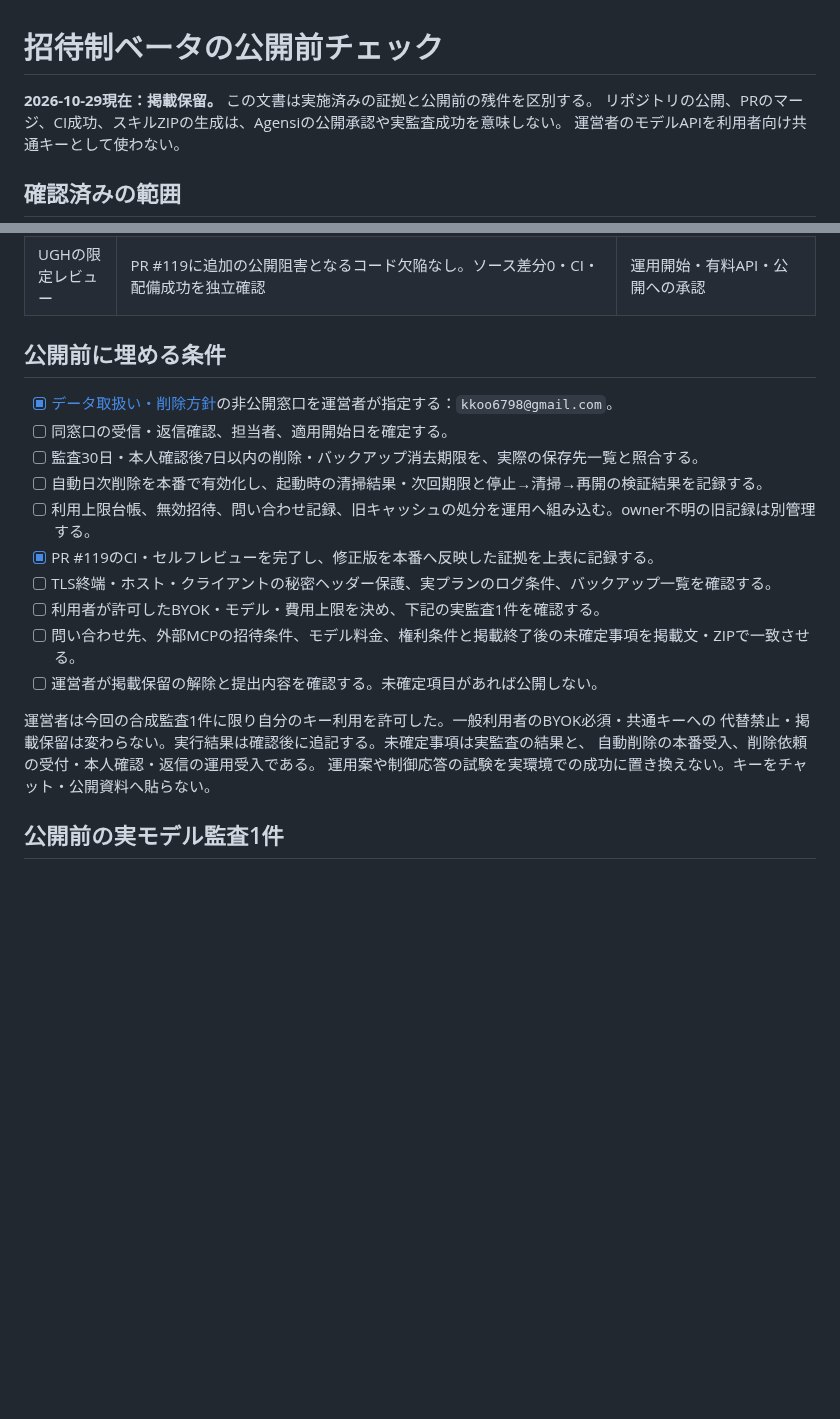
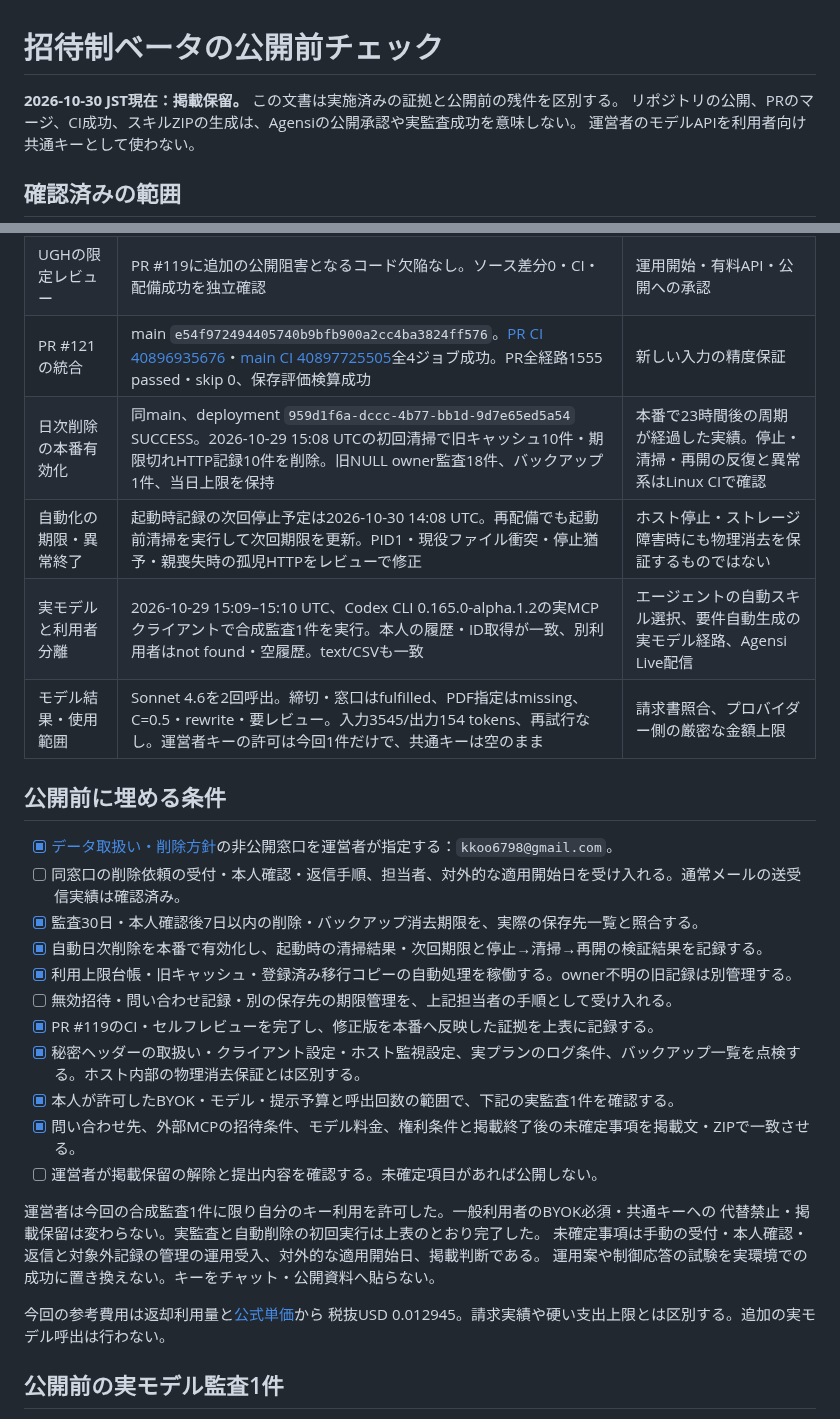
Before and after one commit to Yuu6798/ugh-audit-core, a Markdown page: docs/beta-release-checklist.md, 2 parts joined by grey strips. Drawn GitHub-style; blank space fills up the shorter version.

Commit message:
docs: record production retention and one authorized BYOK audit

```diff
--- a/docs/beta-release-checklist.md
+++ b/docs/beta-release-checklist.md
@@ -1,6 +1,6 @@
 # 招待制ベータの公開前チェック
 
-**2026-10-29現在：掲載保留。** この文書は実施済みの証拠と公開前の残件を区別する。
+**2026-10-30 JST現在：掲載保留。** この文書は実施済みの証拠と公開前の残件を区別する。
 リポジトリの公開、PRのマージ、CI成功、スキルZIPの生成は、Agensiの公開承認や実監査成功を意味しない。
 運営者のモデルAPIを利用者向け共通キーとして使わない。
 
@@ -22,24 +22,33 @@
 | 同版の本番追加確認 | 14:05 UTC、health、実Codex MCPの接続・5ツール・匿名拒否・BYOK契約・自動生成ON/OFFのキー欠如拒否・本人履歴・旧履歴境界の9項目。削除CLIのdry-runで対象0件・旧18件保持、期限切れ利用台帳0件 | 本番削除、別利用者間の成功監査の分離、実モデル呼出 |
 | 保存先点検 | 旧メタデータキャッシュ10件、移行前DBコピー1件。埋め込みファイルなし。Railway HOBBYを確認 | 旧キャッシュの消去、ホスト内部ログの物理消去 |
 | UGHの限定レビュー | PR #119に追加の公開阻害となるコード欠陥なし。ソース差分0・CI・配備成功を独立確認 | 運用開始・有料API・公開への承認 |
+| PR #121の統合 | main `e54f972494405740b9bfb900a2cc4ba3824ff576`。[PR CI 40896935676](https://github.com/Yuu6798/ugh-audit-core/actions/runs/40896935676)・[main CI 40897725505](https://github.com/Yuu6798/ugh-audit-core/actions/runs/40897725505)全4ジョブ成功。PR全経路1555 passed・skip 0、保存評価検算成功 | 新しい入力の精度保証 |
+| 日次削除の本番有効化 | 同main、deployment `959d1f6a-dccc-4b77-bb1d-9d7e65ed5a54` SUCCESS。2026-10-29 15:08 UTCの初回清掃で旧キャッシュ10件・期限切れHTTP記録10件を削除。旧NULL owner監査18件、バックアップ1件、当日上限を保持 | 本番で23時間後の周期が経過した実績。停止・清掃・再開の反復と異常系はLinux CIで確認 |
+| 自動化の期限・異常終了 | 起動時記録の次回停止予定は2026-10-30 14:08 UTC。再配備でも起動前清掃を実行して次回期限を更新。PID1・現役ファイル衝突・停止猶予・親喪失時の孤児HTTPをレビューで修正 | ホスト停止・ストレージ障害時にも物理消去を保証するものではない |
+| 実モデルと利用者分離 | 2026-10-29 15:09–15:10 UTC、Codex CLI 0.165.0-alpha.1.2の実MCPクライアントで合成監査1件を実行。本人の履歴・ID取得が一致、別利用者はnot found・空履歴。text/CSVも一致 | エージェントの自動スキル選択、要件自動生成の実モデル経路、Agensi Live配信 |
+| モデル結果・使用範囲 | Sonnet 4.6を2回呼出。締切・窓口はfulfilled、PDF指定はmissing、C=0.5・rewrite・要レビュー。入力3545/出力154 tokens、再試行なし。運営者キーの許可は今回1件だけで、共通キーは空のまま | 請求書照合、プロバイダー側の厳密な金額上限 |
 
 ## 公開前に埋める条件
 
 - [x] [データ取扱い・削除方針](data-policy.md)の非公開窓口を運営者が指定する：`kkoo6798@gmail.com`。
-- [ ] 同窓口の受信・返信確認、担当者、適用開始日を確定する。
-- [ ] 監査30日・本人確認後7日以内の削除・バックアップ消去期限を、実際の保存先一覧と照合する。
-- [ ] 自動日次削除を本番で有効化し、起動時の清掃結果・次回期限と停止→清掃→再開の検証結果を記録する。
-- [ ] 利用上限台帳、無効招待、問い合わせ記録、旧キャッシュの処分を運用へ組み込む。owner不明の旧記録は別管理する。
+- [ ] 同窓口の削除依頼の受付・本人確認・返信手順、担当者、対外的な適用開始日を受け入れる。通常メールの送受信実績は確認済み。
+- [x] 監査30日・本人確認後7日以内の削除・バックアップ消去期限を、実際の保存先一覧と照合する。
+- [x] 自動日次削除を本番で有効化し、起動時の清掃結果・次回期限と停止→清掃→再開の検証結果を記録する。
+- [x] 利用上限台帳・旧キャッシュ・登録済み移行コピーの自動処理を稼働する。owner不明の旧記録は別管理する。
+- [ ] 無効招待・問い合わせ記録・別の保存先の期限管理を、上記担当者の手順として受け入れる。
 - [x] PR #119のCI・セルフレビューを完了し、修正版を本番へ反映した証拠を上表に記録する。
-- [ ] TLS終端・ホスト・クライアントの秘密ヘッダー保護、実プランのログ条件、バックアップ一覧を確認する。
-- [ ] 利用者が許可したBYOK・モデル・費用上限を決め、下記の実監査1件を確認する。
-- [ ] 問い合わせ先、外部MCPの招待条件、モデル料金、権利条件と掲載終了後の未確定事項を掲載文・ZIPで一致させる。
+- [x] 秘密ヘッダーの取扱い・クライアント設定・ホスト監視設定、実プランのログ条件、バックアップ一覧を点検する。ホスト内部の物理消去保証とは区別する。
+- [x] 本人が許可したBYOK・モデル・提示予算と呼出回数の範囲で、下記の実監査1件を確認する。
+- [x] 問い合わせ先、外部MCPの招待条件、モデル料金、権利条件と掲載終了後の未確定事項を掲載文・ZIPで一致させる。
 - [ ] 運営者が掲載保留の解除と提出内容を確認する。未確定項目があれば公開しない。
 
 運営者は今回の合成監査1件に限り自分のキー利用を許可した。一般利用者のBYOK必須・共通キーへの
-代替禁止・掲載保留は変わらない。実行結果は確認後に追記する。未確定事項は実監査の結果と、
-自動削除の本番受入、削除依頼の受付・本人確認・返信の運用受入である。
+代替禁止・掲載保留は変わらない。実監査と自動削除の初回実行は上表のとおり完了した。
+未確定事項は手動の受付・本人確認・返信と対象外記録の管理の運用受入、対外的な適用開始日、掲載判断である。
 運用案や制御応答の試験を実環境での成功に置き換えない。キーをチャット・公開資料へ貼らない。
+
+今回の参考費用は返却利用量と[公式単価](https://platform.claude.com/docs/en/about-claude/pricing)から
+税抜USD 0.012945。請求実績や硬い支出上限とは区別する。追加の実モデル呼出は行わない。
 
 ## 公開前の実モデル監査1件
 
```
Also changed, not shown: docs/data-policy.md (+7 -1 lines), 1 other file.
